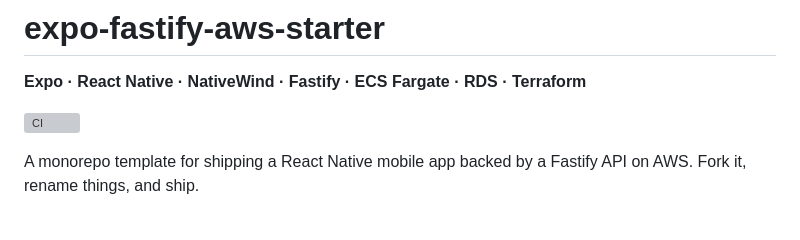
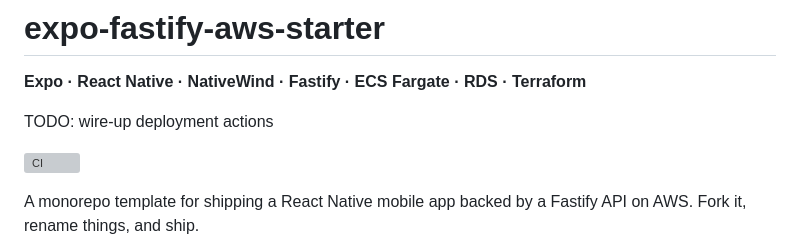
Before and after one commit to WillSams/expo-fastify-aws-template, a Markdown page: README.md, the part around the change. GitHub-like rendering; blank space fills up the shorter version; grey boxes are pictures that could not be loaded.

Commit message:
Add TODO for deployment actions in README
Added a TODO note for deployment actions.

```diff
--- a/README.md
+++ b/README.md
@@ -1,6 +1,8 @@
 # expo-fastify-aws-starter
 
 **Expo · React Native · NativeWind · Fastify · ECS Fargate · RDS · Terraform**
+
+TODO: wire-up deployment actions
 
 [![CI](https://github.com/your-org/expo-fastify-aws-starter/actions/workflows/pr-validate.yml/badge.svg)](https://github.com/your-org/expo-fastify-aws-starter/actions/workflows/pr-validate.yml)
 
```
